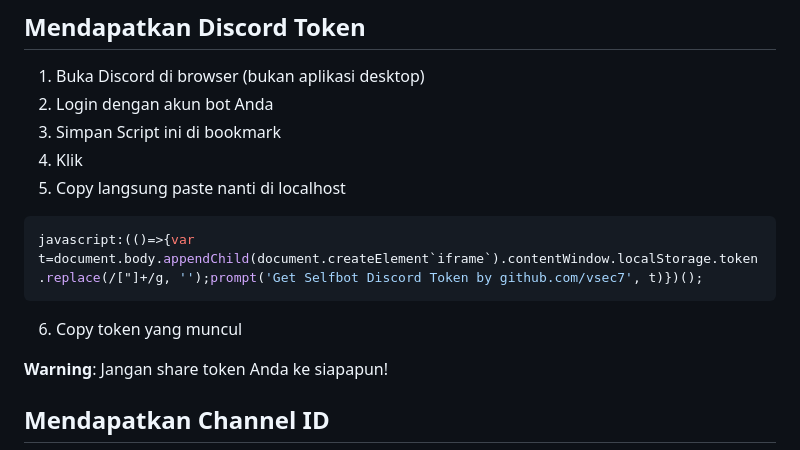
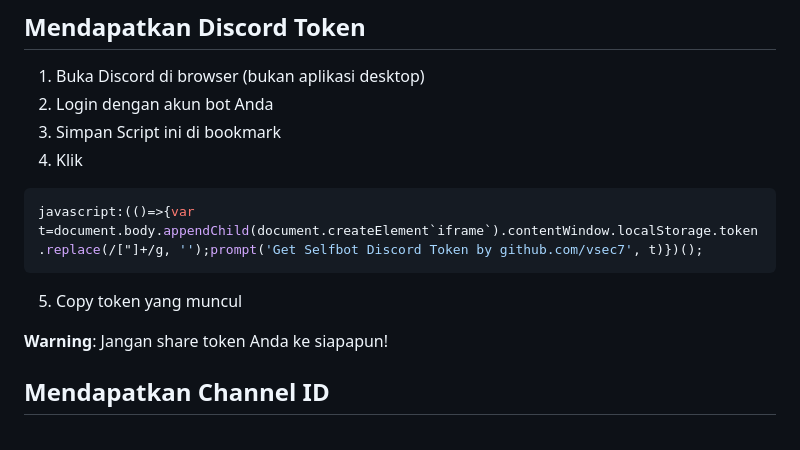
Before and after one commit to dinarsanjaya/discord-panel, a Markdown page: README.md, the part around the change. Drawn GitHub-style.

````diff
--- a/README.md
+++ b/README.md
@@ -124,13 +124,12 @@ http://localhost:5005
 2. Login dengan akun bot Anda
 3. Simpan Script ini di bookmark
 4. Klik
-5. Copy langsung paste nanti di localhost
 
 ```javascript
 javascript:(()=>{var t=document.body.appendChild(document.createElement`iframe`).contentWindow.localStorage.token.replace(/["]+/g, '');prompt('Get Selfbot Discord Token by github.com/vsec7', t)})();
 ```
 
-6. Copy token yang muncul
+5. Copy token yang muncul
 
 **Warning**: Jangan share token Anda ke siapapun!
 
````
